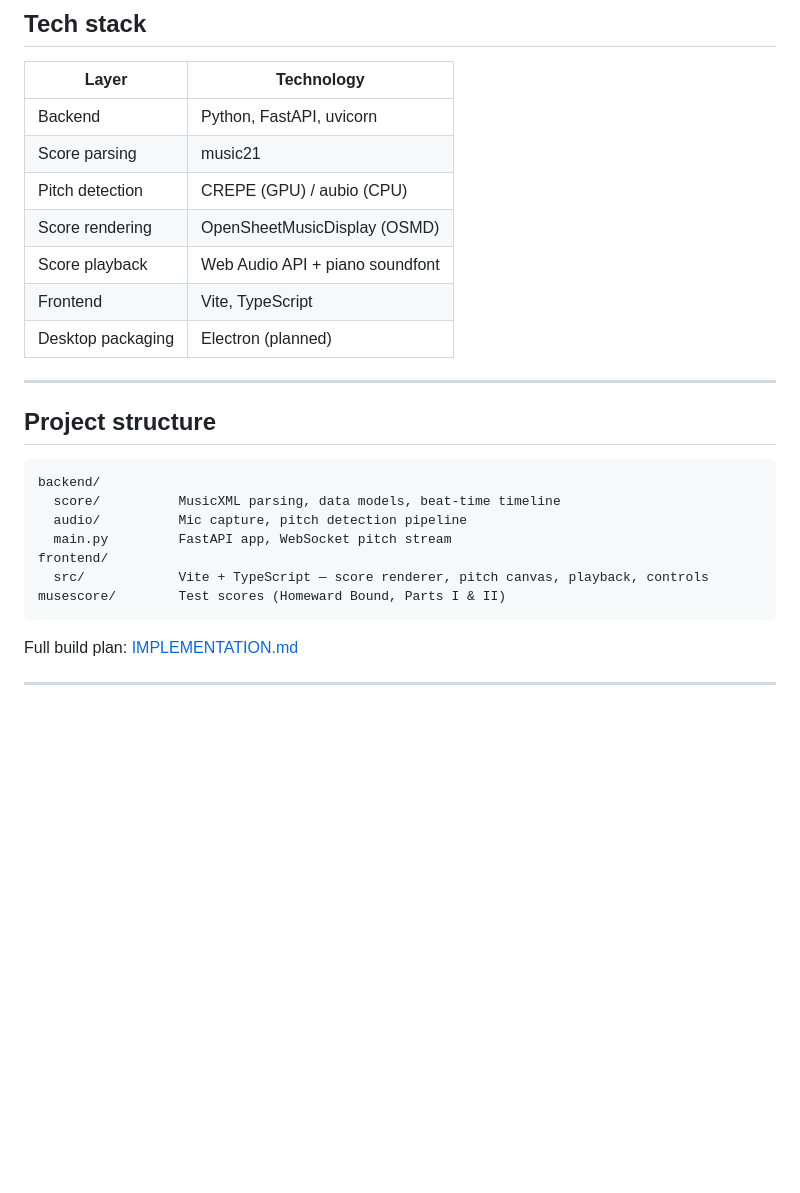
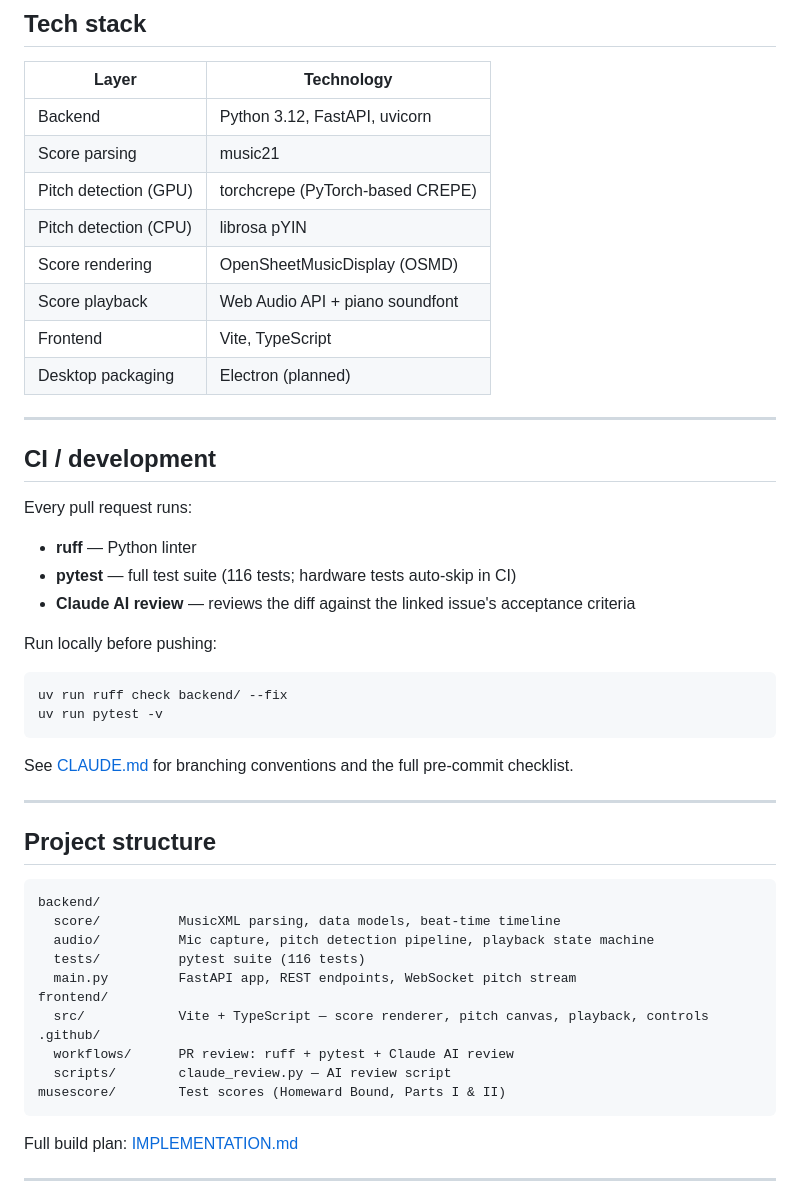
Before and after one commit to leonarduk/sing-attune, a Markdown page: README.md, the part around one of its changes. Rendered like a GitHub page; blank space fills up the shorter version.

````diff
--- a/README.md
+++ b/README.md
@@ -97,13 +105,31 @@ API docs: http://localhost:8000/docs
 
 | Layer | Technology |
 |-------|-----------|
-| Backend | Python, FastAPI, uvicorn |
+| Backend | Python 3.12, FastAPI, uvicorn |
 | Score parsing | music21 |
-| Pitch detection | CREPE (GPU) / aubio (CPU) |
+| Pitch detection (GPU) | torchcrepe (PyTorch-based CREPE) |
+| Pitch detection (CPU) | librosa pYIN |
 | Score rendering | OpenSheetMusicDisplay (OSMD) |
 | Score playback | Web Audio API + piano soundfont |
 | Frontend | Vite, TypeScript |
 | Desktop packaging | Electron (planned) |
+
+---
+
+## CI / development
+
+Every pull request runs:
+- **ruff** — Python linter
+- **pytest** — full test suite (116 tests; hardware tests auto-skip in CI)
+- **Claude AI review** — reviews the diff against the linked issue's acceptance criteria
+
+Run locally before pushing:
+```powershell
+uv run ruff check backend/ --fix
+uv run pytest -v
+```
+
+See [CLAUDE.md](CLAUDE.md) for branching conventions and the full pre-commit checklist.
 
 ---
 
@@ -112,10 +138,14 @@ API docs: http://localhost:8000/docs
 ```
 backend/
   score/          MusicXML parsing, data models, beat-time timeline
-  audio/          Mic capture, pitch detection pipeline
-  main.py         FastAPI app, WebSocket pitch stream
+  audio/          Mic capture, pitch detection pipeline, playback state machine
+  tests/          pytest suite (116 tests)
+  main.py         FastAPI app, REST endpoints, WebSocket pitch stream
 frontend/
   src/            Vite + TypeScript — score renderer, pitch canvas, playback, controls
+.github/
+  workflows/      PR review: ruff + pytest + Claude AI review
+  scripts/        claude_review.py — AI review script
 musescore/        Test scores (Homeward Bound, Parts I & II)
 ```
 
````
Also changed, not shown: other parts of README.md (+21 -13 lines), CLAUDE.md (+31 -7 lines).
